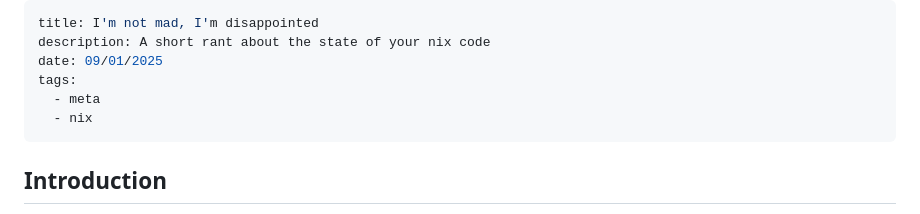
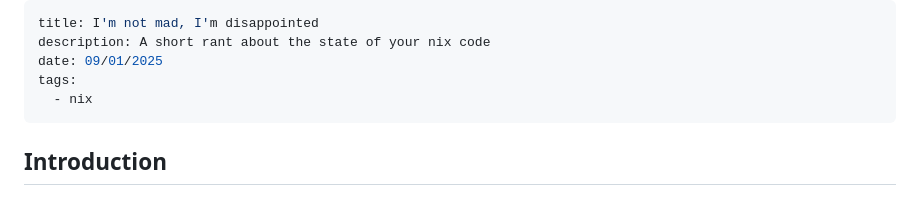
Before and after one commit to isabelroses/website, a Markdown page: content/im-not-mad-im-disapointed.md, the part around the change. GitHub-like rendering.

Commit message:
chore: update tags

```diff
--- a/content/im-not-mad-im-disapointed.md
+++ b/content/im-not-mad-im-disapointed.md
@@ -3,7 +3,6 @@ title: I'm not mad, I'm disappointed
 description: A short rant about the state of your nix code
 date: 09/01/2025
 tags:
-  - meta
   - nix
 ---
 
```
